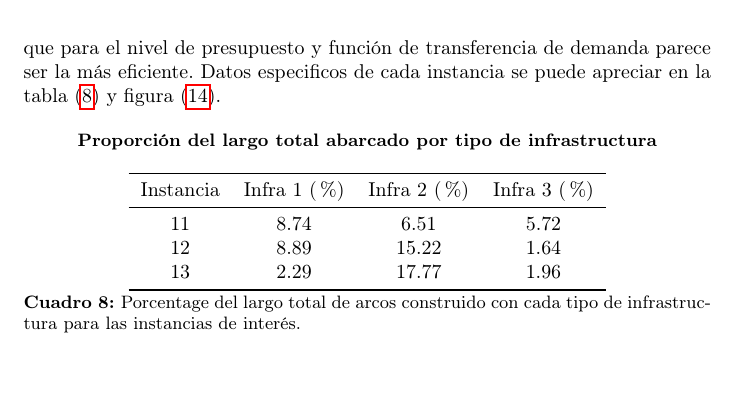
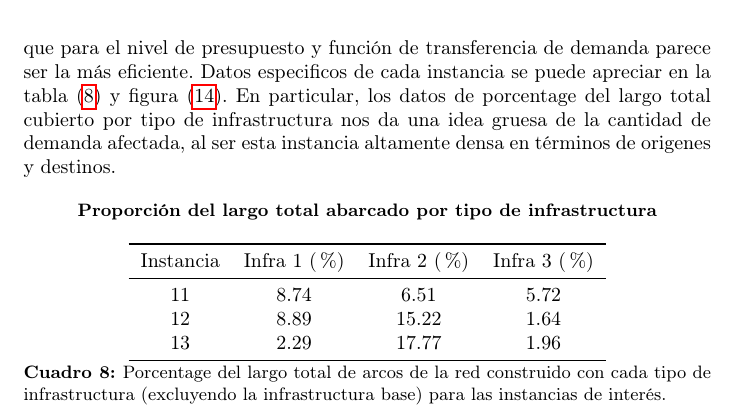
Before and after one commit to joaquinco/bicycle-network-design, a LaTeX thesis (thesis/doc/document.tex): part of page 36 of 43, cut so that both start at the same text, the shorter picture padded with empty space. Compiled offline with pdfLaTeX.

Commit message:
add chamullo

```diff
--- a/thesis/doc/document.tex
+++ b/thesis/doc/document.tex
@@ -873,9 +873,9 @@
 
   \subsubsection*{Casos interesantes}
 
-  Como caso interesante de comparación vamos a discutir como afecta la cantidad de puntos de quiebre a la decisiones de infrastructuras a construir. Comparamos las instancias 11, 12 y 13, que utilizan la función lineal de transferencia de demanda con 5, 20 y 50 puntos de quiebre respectivamente y un factor de presupuesto de 0.4. Observamos que a mayor cantidad de puntos de quiebre más inteligentes son las decisiones tomadas, por ejemplo en la instancia 11 la mitad del acotado presupuesto se invirtió en poco recorrido utilizando la infrastructura 3 mientras que en la 12 y 13 el gasto en esta infrastructura sólo fue el 12\%. En las instancias 12 y 13 la mayor parte del gasto se hizo en infrastructura 2 que para el nivel de presupuesto y función de transferencia de demanda parece ser la más eficiente. Datos especificos de cada instancia se puede apreciar en la tabla (\ref{table:sensibilityinfralengths}) y figura (\ref{fig:sensibilityinstance11_12_13}).
+  Como caso interesante de comparación vamos a discutir como afecta la cantidad de puntos de quiebre a la decisiones de infrastructuras a construir. Comparamos las instancias 11, 12 y 13, que utilizan la función lineal de transferencia de demanda con 5, 20 y 50 puntos de quiebre respectivamente y un factor de presupuesto de 0.4. Observamos que a mayor cantidad de puntos de quiebre más inteligentes son las decisiones tomadas, por ejemplo en la instancia 11 la mitad del acotado presupuesto se invirtió en poco recorrido utilizando la infrastructura 3 mientras que en la 12 y 13 el gasto en esta infrastructura sólo fue el 12\%. En las instancias 12 y 13 la mayor parte del gasto se hizo en infrastructura 2 que para el nivel de presupuesto y función de transferencia de demanda parece ser la más eficiente. Datos especificos de cada instancia se puede apreciar en la tabla (\ref{table:sensibilityinfralengths}) y figura (\ref{fig:sensibilityinstance11_12_13}). En particular, los datos de porcentage del largo total cubierto por tipo de infrastructura nos da una idea gruesa de la cantidad de demanda afectada, al ser esta instancia altamente densa en términos de origenes y destinos.
 
-    \begin{table}[h!]
+  \begin{table}[h!]
     \centering
     \caption*{{\bf Proporción del largo total abarcado por tipo de infrastructura}}
     \begin{tabular}{cccc}
@@ -887,7 +887,7 @@
         13 & 2.29  & 17.77  & 1.96 \\
       \bottomrule
     \end{tabular}
-    \caption{Porcentage del largo total de arcos construido con cada tipo de infrastructura para las instancias de interés.}\label{table:sensibilityinfralengths}
+      \caption{Porcentage del largo total de arcos de la red construido con cada tipo de infrastructura (excluyendo la infrastructura base) para las instancias de interés.}\label{table:sensibilityinfralengths}
   \end{table}
 
   \begin{figure}[h!]
```
